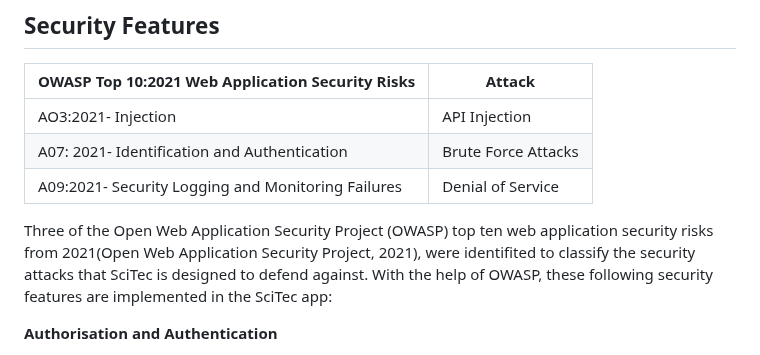
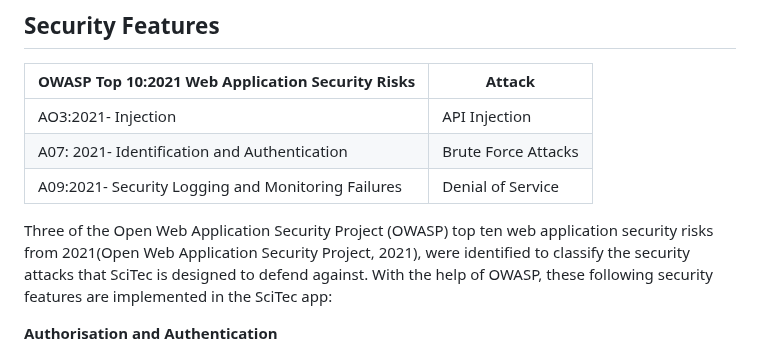
Before and after one commit to patzsantos/SciTec-App, a Markdown page: README.md, the part around the change. GitHub-like rendering.

```diff
--- a/README.md
+++ b/README.md
@@ -22,7 +22,7 @@ Django is the chosen framework since it follows the Model-View-Controller (MVC)
 | A07: 2021- Identification and Authentication | Brute Force Attacks |
 | A09:2021- Security Logging and Monitoring Failures| Denial of Service |
 
-Three of the Open Web Application Security Project (OWASP) top ten web application security risks from 2021(Open Web Application Security Project, 2021), were identifited to classify the security attacks that SciTec is designed to defend against. With the help of OWASP, these following security features are implemented in the SciTec app:
+Three of the Open Web Application Security Project (OWASP) top ten web application security risks from 2021(Open Web Application Security Project, 2021), were identified to classify the security attacks that SciTec is designed to defend against. With the help of OWASP, these following security features are implemented in the SciTec app:
 
 **Authorisation and Authentication**
 
```
